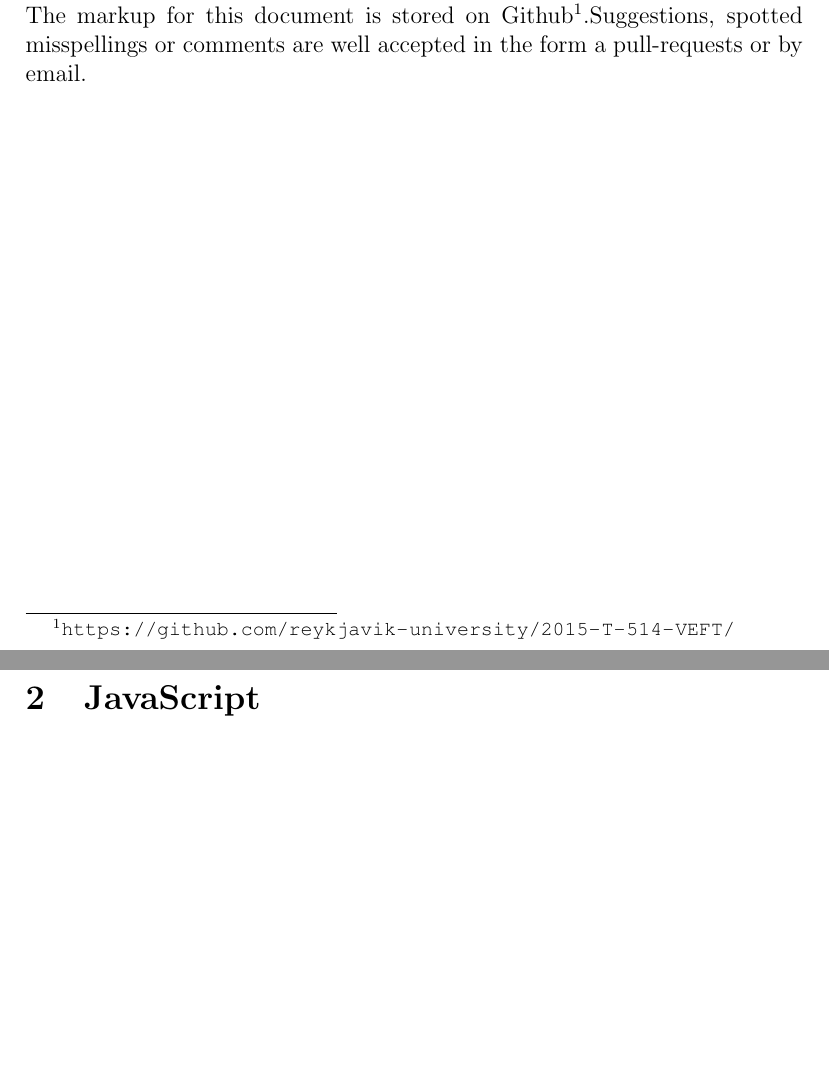
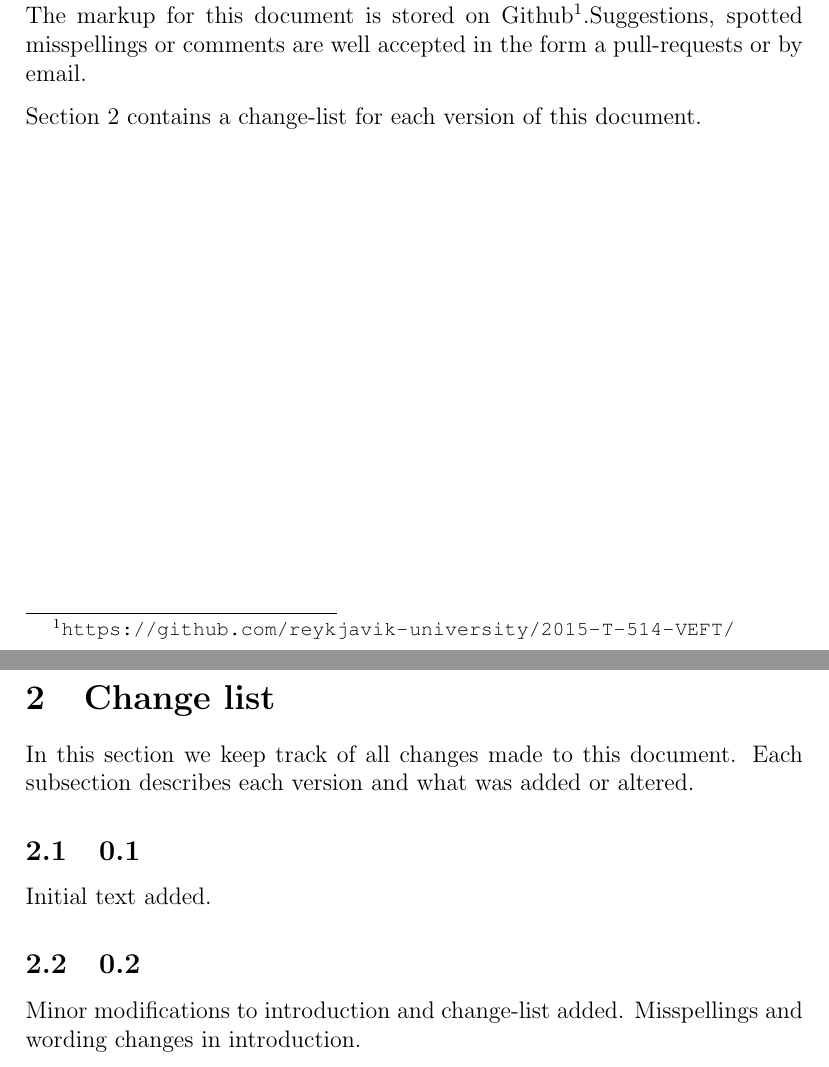
Before and after one commit to reykjavik-university/2015-T-514-VEFT, a LaTeX document (Week08/introduction_to_javascript/index.tex, which reads Week08/introduction_to_javascript/sections/changelist.tex, Week08/introduction_to_javascript/sections/introduction.tex): two parts of pages 4 and 5 of 35 before the commit and two parts of pages 4 and 5 of 36 after it, joined at a grey line, cut so that both start at the same text, the shorter picture padded with empty space. Compiled offline with pdfLaTeX.

Commit message:
Adding change list

```diff
--- a/Week08/introduction_to_javascript/index.tex
+++ b/Week08/introduction_to_javascript/index.tex
@@ -30,6 +30,7 @@
 \clearpage
 \tableofcontents
 \include{sections/introduction}
+\include{sections/changelist}
 \include{sections/javascript}
 \include{sections/nodejs}
 \include{sections/variables}
--- /dev/null
+++ b/Week08/introduction_to_javascript/sections/changelist.tex
@@ -0,0 +1,8 @@
+\section{Change list}\label{change_list}
+In this section we keep track of all changes made to this document. Each subsection describes each version and what was added or altered.
+
+\subsection{0.1}
+Initial text added.
+
+\subsection{0.2}
+Minor modifications to introduction and change-list added. Misspellings and wording changes in introduction.
--- a/Week08/introduction_to_javascript/sections/introduction.tex
+++ b/Week08/introduction_to_javascript/sections/introduction.tex
@@ -4,3 +4,5 @@ This document is written for the course 2015-T-514-VEF at Reykjavik University,
 Note that we only cover parts of the language which we find relevant for this course. We intentionally leave out important aspects of the language, such as closures and prototypes to name a few. In section~\ref{sec:reading_material} we give a list of material which is good to look at after reading this document. We encourage interested students to check them out.
 
 This document is consider to be a work in progress and is currently in version \currentVersion. We apologize if it includes any strange sentences or misspelling. The markup for this document is stored on Github\footnote{\url{https://github.com/reykjavik-university/2015-T-514-VEFT/}}.Suggestions, spotted misspellings or comments are well accepted in the form a pull-requests or by email.
+
+Section~\ref{change_list} contains a change-list for each version of this document.
```
